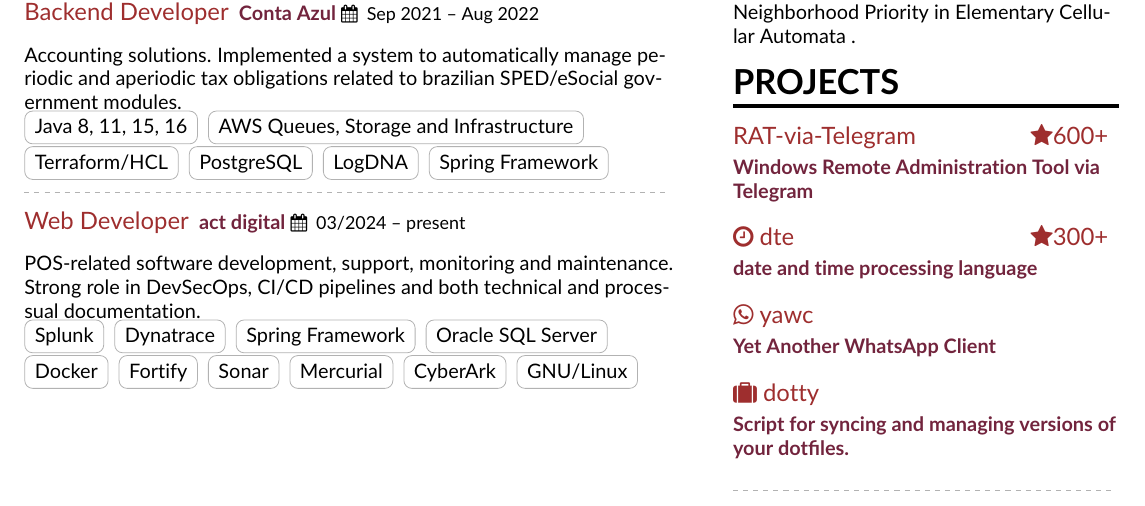
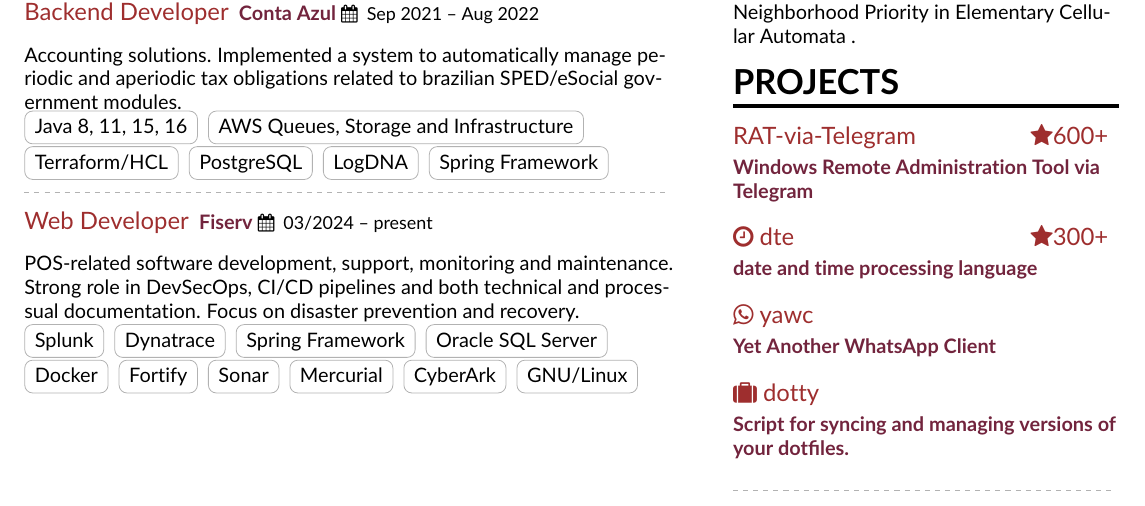
Before and after one commit to mvrozanti/cv, a LaTeX CV (en/marcelo-vironda-rozanti.tex): part of the page, cut so that both start at the same text. Compiled offline with pdfLaTeX.

Commit message:
More accurate client

```diff
--- a/en/marcelo-vironda-rozanti.tex
+++ b/en/marcelo-vironda-rozanti.tex
@@ -160,9 +160,9 @@
 
 \divider
 
-\cvevent{Web Developer}{\href{https://www.actdigital.com}{act digital}}{03/2024 -- present}{São Paulo}
+\cvevent{Web Developer}{\href{https://www.fiserv.com}{Fiserv}}{03/2024 -- present}{São Paulo}
 
-POS-related software development, support, monitoring and maintenance. Strong role in DevSecOps, CI/CD pipelines and both technical and processual documentation.
+POS-related software development, support, monitoring and maintenance. Strong role in DevSecOps, CI/CD pipelines and both technical and processual documentation. Focus on disaster prevention and recovery.
 \\
 
 \cvtag{Splunk}
```
Also changed, not shown: ptbr/marcelo-vironda-rozanti.tex (+2 -2 lines), cv-ptbr-1.png, en/marcelo-vironda-rozanti.pdf, ptbr/marcelo-vironda-rozanti.pdf.
